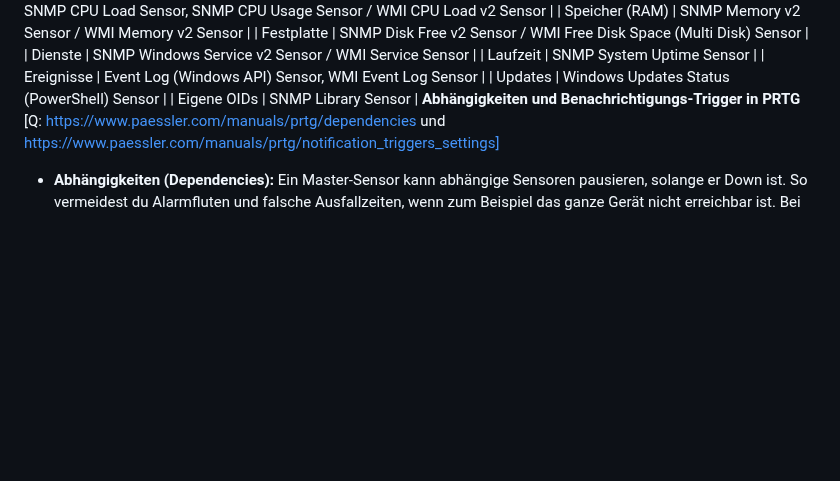
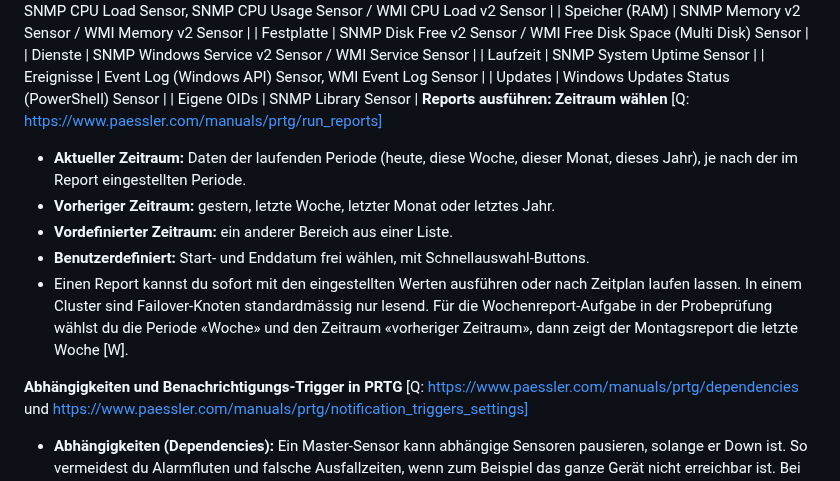
Before and after one commit to MCtaxidriver/Claude, a Markdown page: docs/UEK-188-Lernhilfen.md, the part around the change. Drawn GitHub-style; blank space fills up the shorter version.

Commit message:
ÜK 188: PRTG-Report-Zeiträume ergänzt
Co-Authored-By: Claude Sonnet 5.5 <noreply@anthropic.com>
Claude-Session: https://claude.ai/code/session_01Hq4LnXEYJGY9kwYpqtvxho

```diff
--- a/docs/UEK-188-Lernhilfen.md
+++ b/docs/UEK-188-Lernhilfen.md
@@ -646,6 +646,13 @@ Das Ändern von Standardpasswörtern gehört auch in die Betriebsdokumentation u
 | Ereignisse | Event Log (Windows API) Sensor, WMI Event Log Sensor |
 | Updates | Windows Updates Status (PowerShell) Sensor |
 | Eigene OIDs | SNMP Library Sensor |
+**Reports ausführen: Zeitraum wählen** [Q: https://www.paessler.com/manuals/prtg/run_reports]
+- **Aktueller Zeitraum:** Daten der laufenden Periode (heute, diese Woche, dieser Monat, dieses Jahr), je nach der im Report eingestellten Periode.
+- **Vorheriger Zeitraum:** gestern, letzte Woche, letzter Monat oder letztes Jahr.
+- **Vordefinierter Zeitraum:** ein anderer Bereich aus einer Liste.
+- **Benutzerdefiniert:** Start- und Enddatum frei wählen, mit Schnellauswahl-Buttons.
+- Einen Report kannst du sofort mit den eingestellten Werten ausführen oder nach Zeitplan laufen lassen. In einem Cluster sind Failover-Knoten standardmässig nur lesend. Für die Wochenreport-Aufgabe in der Probeprüfung wählst du die Periode «Woche» und den Zeitraum «vorheriger Zeitraum», dann zeigt der Montagsreport die letzte Woche [W].
+
 **Abhängigkeiten und Benachrichtigungs-Trigger in PRTG** [Q: https://www.paessler.com/manuals/prtg/dependencies und https://www.paessler.com/manuals/prtg/notification_triggers_settings]
 - **Abhängigkeiten (Dependencies):** Ein Master-Sensor kann abhängige Sensoren pausieren, solange er Down ist. So vermeidest du Alarmfluten und falsche Ausfallzeiten, wenn zum Beispiel das ganze Gerät nicht erreichbar ist. Bei Auto-Discovery ist der Ping-Sensor eines Geräts standardmässig der Master.
 - **Falle bei Wartung:** Pausierst du nur den Master-Sensor, pausieren die abhängigen Sensoren nicht mit und können weiter alarmieren. Pausiere stattdessen das übergeordnete Gerät. Ein pausiertes Objekt erfasst keine Daten, ändert den Status nicht und löst keine Benachrichtigungen aus. Das passt zum Wartungsfenster beim Patchen.
```
